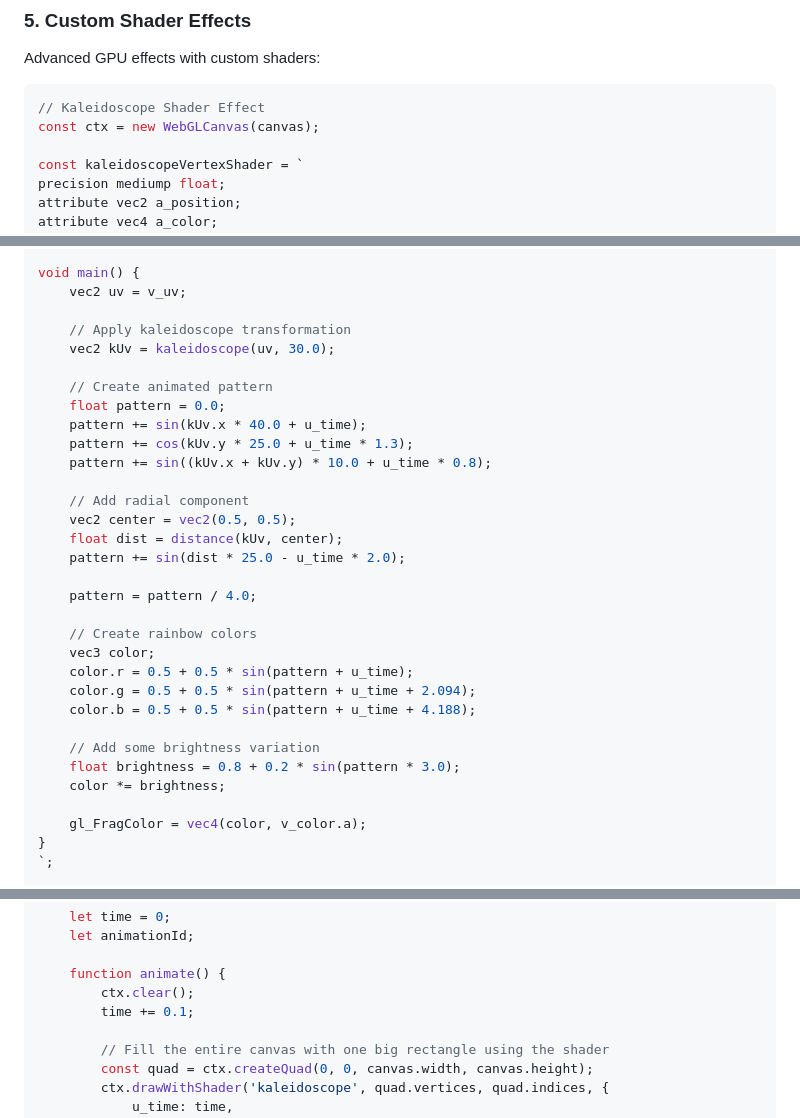
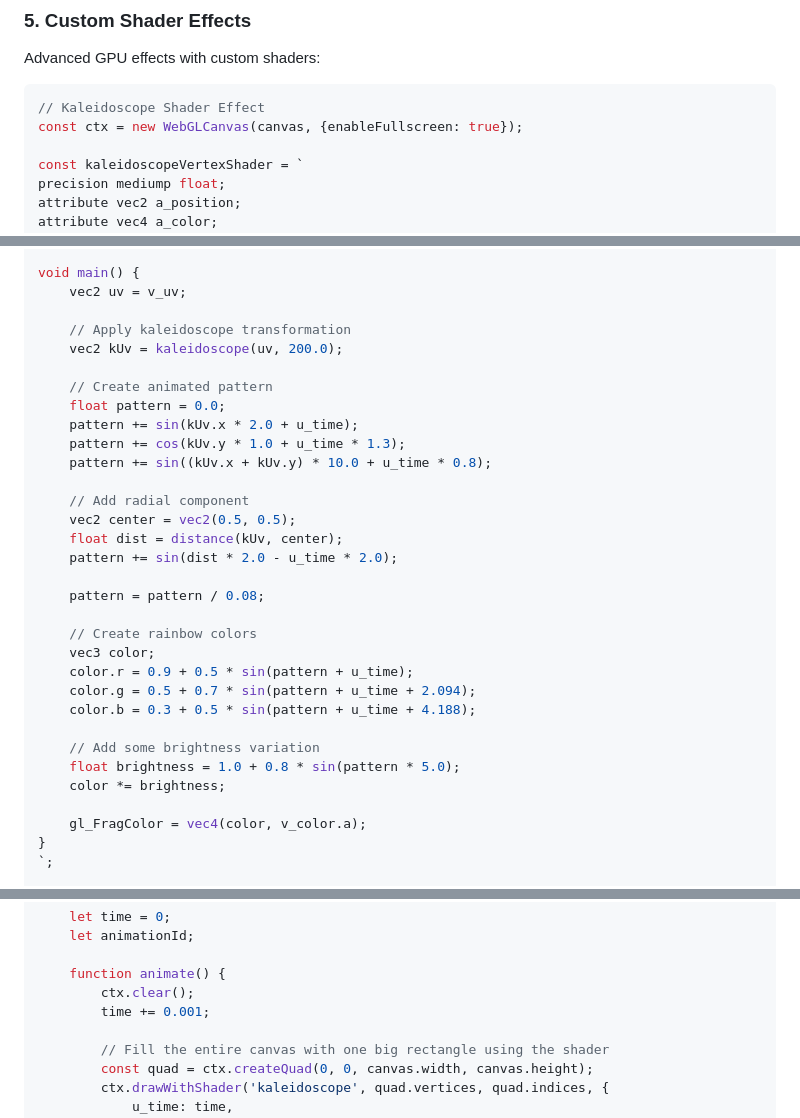
Before and after one commit to HorrellTech/webgl-canvas, a Markdown page: README.md, 3 parts joined by grey strips. Drawn GitHub-style.

````diff
--- a/README.md
+++ b/README.md
@@ -462,7 +462,7 @@ Advanced GPU effects with custom shaders:
 
 ```javascript
 // Kaleidoscope Shader Effect
-const ctx = new WebGLCanvas(canvas);
+const ctx = new WebGLCanvas(canvas, {enableFullscreen: true});
 
 const kaleidoscopeVertexShader = `
 precision mediump float;
@@ -512,29 +512,29 @@ void main() {
     vec2 uv = v_uv;
 
     // Apply kaleidoscope transformation
-    vec2 kUv = kaleidoscope(uv, 30.0);
+    vec2 kUv = kaleidoscope(uv, 200.0);
 
     // Create animated pattern
     float pattern = 0.0;
-    pattern += sin(kUv.x * 40.0 + u_time);
-    pattern += cos(kUv.y * 25.0 + u_time * 1.3);
+    pattern += sin(kUv.x * 2.0 + u_time);
+    pattern += cos(kUv.y * 1.0 + u_time * 1.3);
     pattern += sin((kUv.x + kUv.y) * 10.0 + u_time * 0.8);
 
     // Add radial component
     vec2 center = vec2(0.5, 0.5);
     float dist = distance(kUv, center);
-    pattern += sin(dist * 25.0 - u_time * 2.0);
+    pattern += sin(dist * 2.0 - u_time * 2.0);
 
-    pattern = pattern / 4.0;
+    pattern = pattern / 0.08;
 
     // Create rainbow colors
     vec3 color;
-    color.r = 0.5 + 0.5 * sin(pattern + u_time);
-    color.g = 0.5 + 0.5 * sin(pattern + u_time + 2.094);
-    color.b = 0.5 + 0.5 * sin(pattern + u_time + 4.188);
+    color.r = 0.9 + 0.5 * sin(pattern + u_time);
+    color.g = 0.5 + 0.7 * sin(pattern + u_time + 2.094);
+    color.b = 0.3 + 0.5 * sin(pattern + u_time + 4.188);
 
     // Add some brightness variation
-    float brightness = 0.8 + 0.2 * sin(pattern * 3.0);
+    float brightness = 1.0 + 0.8 * sin(pattern * 5.0);
     color *= brightness;
 
     gl_FragColor = vec4(color, v_color.a);
@@ -553,7 +553,7 @@ try {
 
     function animate() {
         ctx.clear();
-        time += 0.1;
+        time += 0.001;
 
         // Fill the entire canvas with one big rectangle using the shader
         const quad = ctx.createQuad(0, 0, canvas.width, canvas.height);
````
